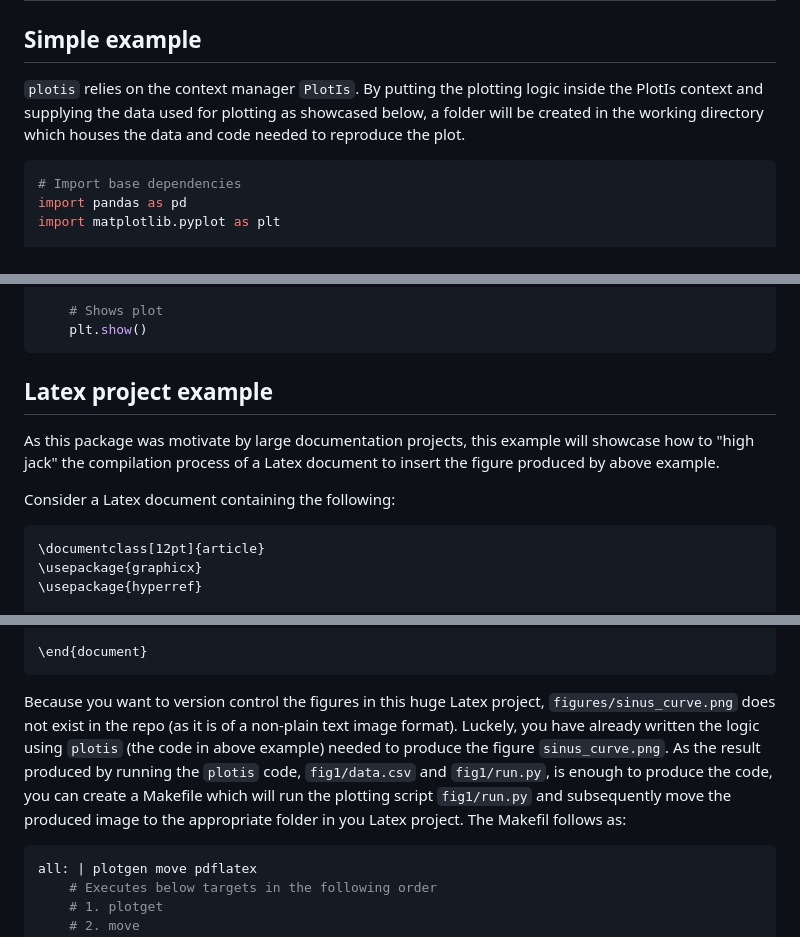
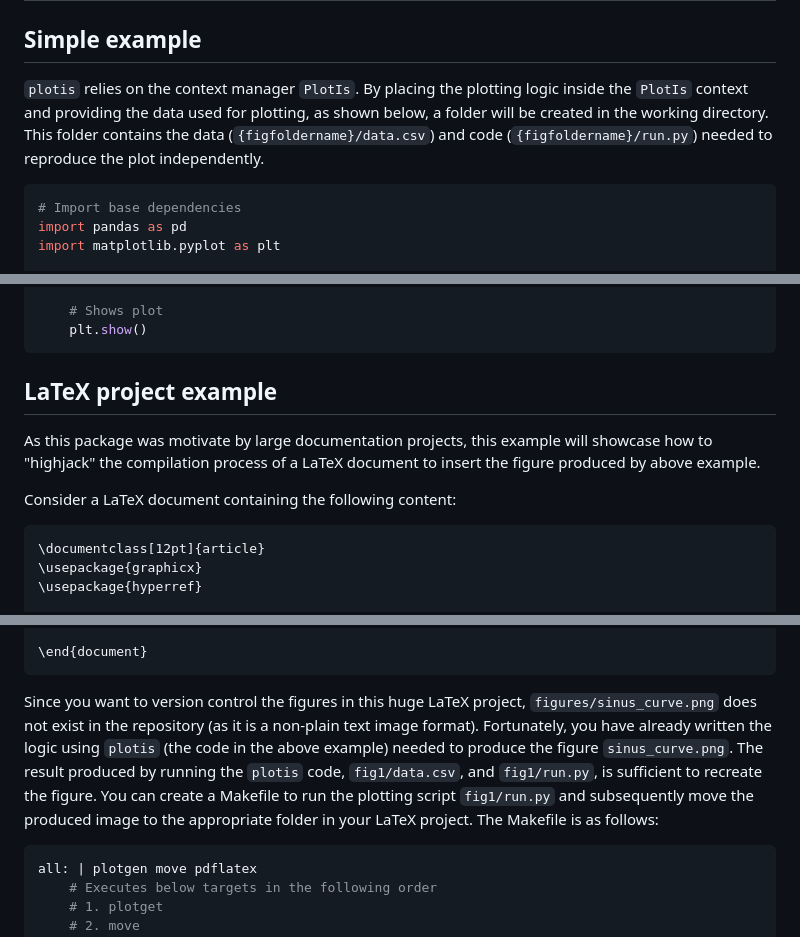
Before and after one commit to victorbrun/plotis, a Markdown page: README.md, 3 parts joined by grey strips. Drawn GitHub-style.

Commit message:
Update README.md
Improved examples

````diff
--- a/README.md
+++ b/README.md
@@ -10,8 +10,7 @@ pip install plotis
 
 # Usage
 ## Simple example
-`plotis` relies on the context manager `PlotIs`. By putting the plotting logic inside the PlotIs context and supplying the data used for plotting as showcased below, a folder will be created in the working directory which houses the data and code needed to reproduce the plot.
-
+`plotis` relies on the context manager `PlotIs`. By placing the plotting logic inside the `PlotIs` context and providing the data used for plotting, as shown below, a folder will be created in the working directory. This folder contains the data (`{figfoldername}/data.csv`) and code (`{figfoldername}/run.py`) needed to reproduce the plot independently.
 ```python
 # Import base dependencies
 import pandas as pd
@@ -41,10 +40,10 @@ with PlotIs(figure_folder, sample_data):
 	plt.show()
 ```
 
-## Latex project example
-As this package was motivate by large documentation projects, this example will showcase how to "high jack" the compilation process of a Latex document to insert the figure produced by above example.
+## LaTeX project example
+As this package was motivate by large documentation projects, this example will showcase how to "highjack" the compilation process of a LaTeX document to insert the figure produced by above example.
 
-Consider a Latex document containing the following:
+Consider a LaTeX document containing the following content:
 ```latex
 \documentclass[12pt]{article}
 \usepackage{graphicx}
@@ -71,7 +70,7 @@ The sinus function is a trigonometric function which we denote by $\sin{x}$. In
 \end{document}
 ```
 
-Because you want to version control the figures in this huge Latex project, `figures/sinus_curve.png` does not exist in the repo (as it is of a non-plain text image format). Luckely, you have already written the logic using `plotis` (the code in above example) needed to produce the figure `sinus_curve.png`. As the result produced by running the `plotis` code, `fig1/data.csv` and `fig1/run.py`, is enough to produce the code, you can create a Makefile which will run the plotting script `fig1/run.py` and subsequently move the produced image to the appropriate folder in you Latex project. The Makefil follows as:
+Since you want to version control the figures in this huge LaTeX project, `figures/sinus_curve.png` does not exist in the repository (as it is a non-plain text image format). Fortunately, you have already written the logic using `plotis` (the code in the above example) needed to produce the figure `sinus_curve.png`. The result produced by running the `plotis` code, `fig1/data.csv`, and `fig1/run.py`, is sufficient to recreate the figure. You can create a Makefile to run the plotting script `fig1/run.py` and subsequently move the produced image to the appropriate folder in your LaTeX project. The Makefile is as follows:
 ```make
 all: | plotgen move pdflatex
 	# Executes below targets in the following order
````
